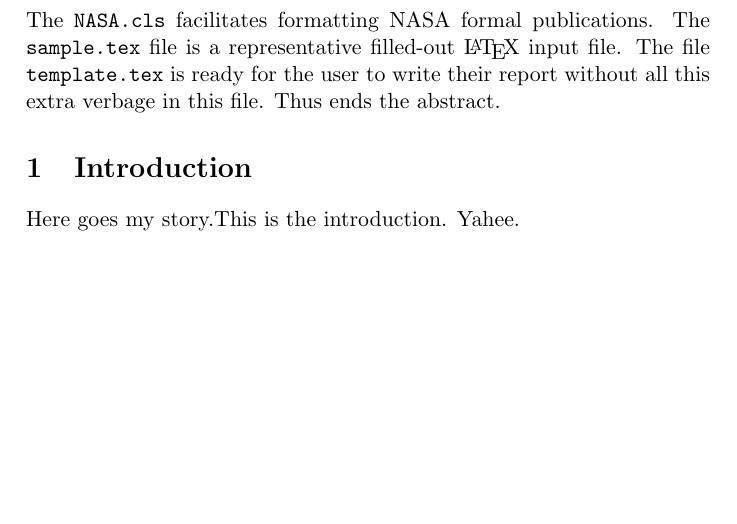
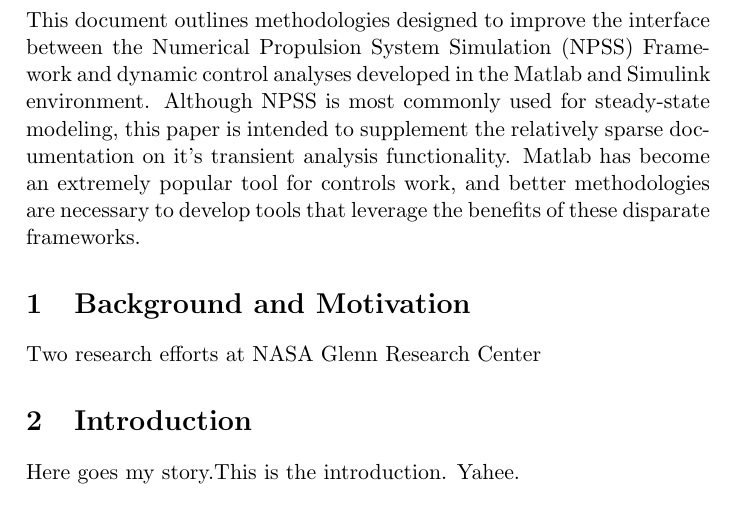
Before and after one commit to jcchin/TransientPaper, a LaTeX document (transient.tex): part of page 5 of 10, cut at the place of the change, the shorter picture padded with empty space. Compiled offline with pdfLaTeX.

Commit message:
rough abstract

```diff
--- a/transient.tex
+++ b/transient.tex
@@ -35,15 +35,15 @@
 \SupplementaryNotes{}
 \Acknowledgment{This paper is based on the collaboration between RTM and RHC. Thanks to Jonathan Seidel, George Kopasakis, and Joseph Connolly for their help and patience.}
 
-\abstract{The {\tt NASA.cls} facilitates formatting NASA formal
-  publications. The {\tt sample.tex} file is a representative filled-out
-  \LaTeX\ input file. The file {\tt template.tex} is ready for the user
-  to write their report without all this extra verbage in this file.
-  Thus ends the abstract.}   % suggested 200 words
+\abstract{ This document outlines methodologies designed to improve the interface between the Numerical Propulsion System Simulation (NPSS) Framework and dynamic control analyses developed in the Matlab and Simulink environment. Although NPSS is most commonly used for steady-state modeling, this paper is intended to supplement the relatively sparse documentation on it's transient analysis functionality. Matlab has become an extremely popular tool for controls work, and better methodologies are necessary to develop tools that leverage the benefits of these disparate frameworks.}   % suggested 200 words
+
 
 \begin{document}
 
 % \tableofcontents
+
+\section{Background and Motivation}
+Two research efforts at NASA Glenn Research Center
 
 \section{Introduction}
 Here goes my story.This is the introduction.
```
